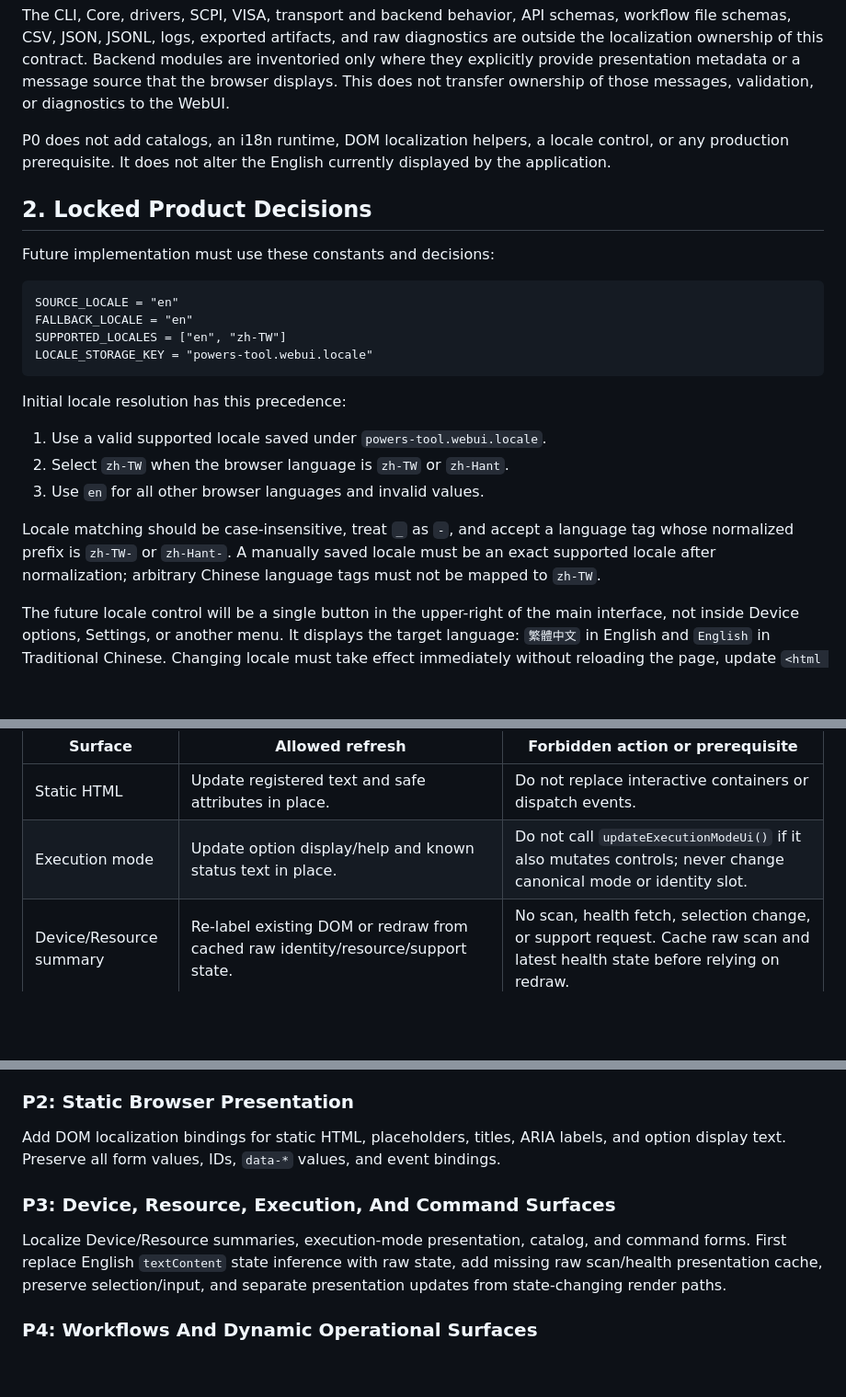
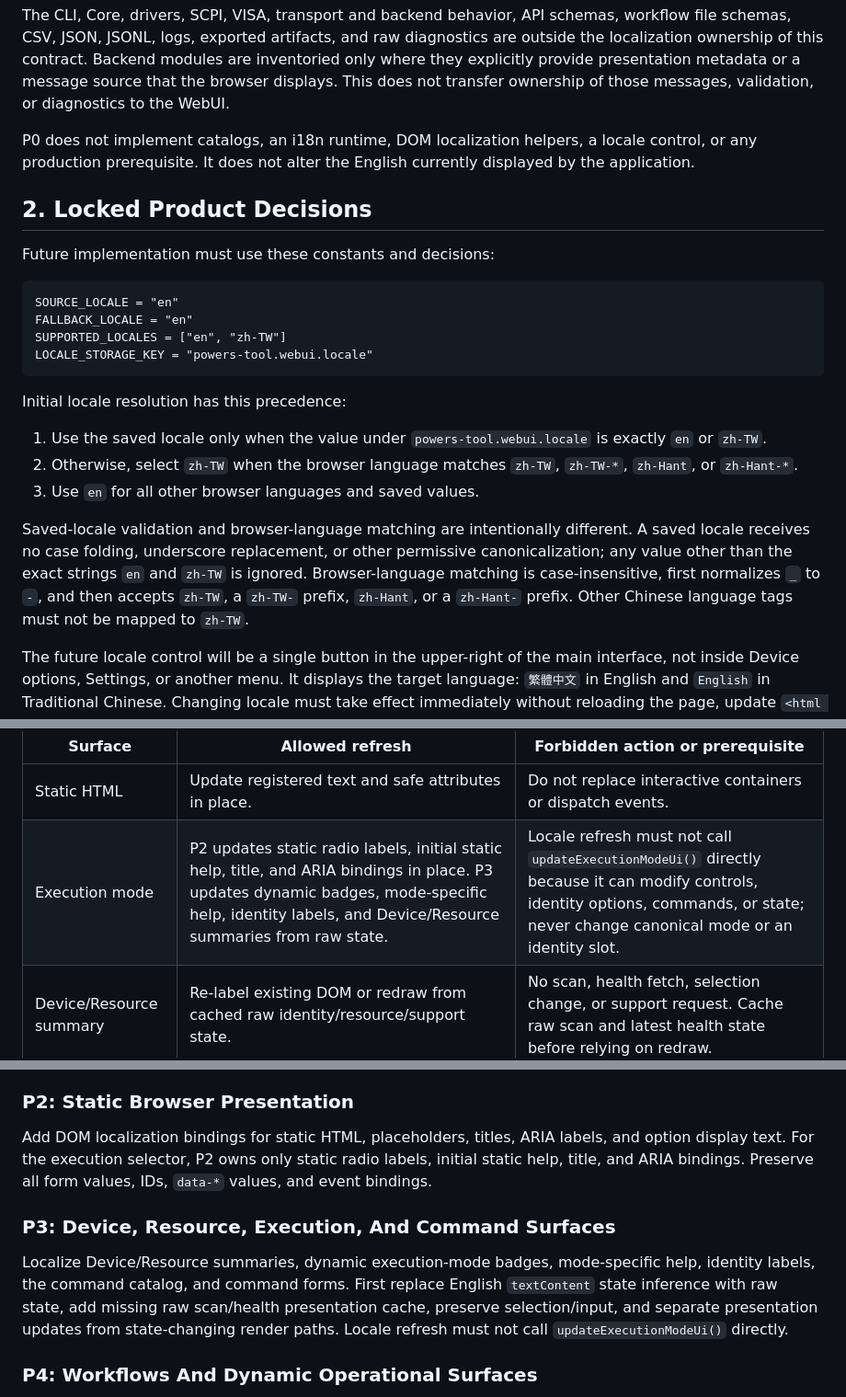
Before and after one commit to tom758258/powers-tool, a Markdown page: docs/webui/localization-contract.md, 3 parts joined by grey strips. Shown at 92% size. GitHub-like rendering; blank space fills up the shorter version.

Commit message:
Refine Webui localization contract boundaries

```diff
--- a/docs/webui/localization-contract.md
+++ b/docs/webui/localization-contract.md
@@ -19,7 +19,7 @@ modules are inventoried only where they explicitly provide presentation metadata
 or a message source that the browser displays. This does not transfer ownership
 of those messages, validation, or diagnostics to the WebUI.
 
-P0 does not add catalogs, an i18n runtime, DOM localization helpers, a locale
+P0 does not implement catalogs, an i18n runtime, DOM localization helpers, a locale
 control, or any production prerequisite. It does not alter the English currently
 displayed by the application.
 
@@ -36,14 +36,18 @@ LOCALE_STORAGE_KEY = "powers-tool.webui.locale"
 
 Initial locale resolution has this precedence:
 
-1. Use a valid supported locale saved under `powers-tool.webui.locale`.
-2. Select `zh-TW` when the browser language is `zh-TW` or `zh-Hant`.
-3. Use `en` for all other browser languages and invalid values.
+1. Use the saved locale only when the value under
+   `powers-tool.webui.locale` is exactly `en` or `zh-TW`.
+2. Otherwise, select `zh-TW` when the browser language matches `zh-TW`,
+   `zh-TW-*`, `zh-Hant`, or `zh-Hant-*`.
+3. Use `en` for all other browser languages and saved values.
 
-Locale matching should be case-insensitive, treat `_` as `-`, and accept a
-language tag whose normalized prefix is `zh-TW-` or `zh-Hant-`. A manually saved
-locale must be an exact supported locale after normalization; arbitrary Chinese
-language tags must not be mapped to `zh-TW`.
+Saved-locale validation and browser-language matching are intentionally
+different. A saved locale receives no case folding, underscore replacement, or
+other permissive canonicalization; any value other than the exact strings `en`
+and `zh-TW` is ignored. Browser-language matching is case-insensitive, first
+normalizes `_` to `-`, and then accepts `zh-TW`, a `zh-TW-` prefix, `zh-Hant`, or
+a `zh-Hant-` prefix. Other Chinese language tags must not be mapped to `zh-TW`.
 
 The future locale control will be a single button in the upper-right of the main
 interface, not inside Device options, Settings, or another menu. It displays the
@@ -292,7 +296,7 @@ Refresh ownership is as follows:
 | Surface | Allowed refresh | Forbidden action or prerequisite |
 | --- | --- | --- |
 | Static HTML | Update registered text and safe attributes in place. | Do not replace interactive containers or dispatch events. |
-| Execution mode | Update option display/help and known status text in place. | Do not call `updateExecutionModeUi()` if it also mutates controls; never change canonical mode or identity slot. |
+| Execution mode | P2 updates static radio labels, initial static help, title, and ARIA bindings in place. P3 updates dynamic badges, mode-specific help, identity labels, and Device/Resource summaries from raw state. | Locale refresh must not call `updateExecutionModeUi()` directly because it can modify controls, identity options, commands, or state; never change canonical mode or an identity slot. |
 | Device/Resource summary | Re-label existing DOM or redraw from cached raw identity/resource/support state. | No scan, health fetch, selection change, or support request. Cache raw scan and latest health state before relying on redraw. |
 | Command catalog | Re-label entries from cached catalog metadata while preserving raw command IDs and selection. | No catalog refetch or selection handler. |
 | Command form | Update labels/help/options/validation presentation in place. | Do not call `renderForm()` while it clears/rebuilds controls. A prerequisite is a field-to-key binding or complete raw draft state. |
@@ -373,15 +377,18 @@ wire the runtime into production surfaces yet.
 ### P2: Static Browser Presentation
 
 Add DOM localization bindings for static HTML, placeholders, titles, ARIA
-labels, and option display text. Preserve all form values, IDs, `data-*` values,
-and event bindings.
+labels, and option display text. For the execution selector, P2 owns only static
+radio labels, initial static help, title, and ARIA bindings. Preserve all form
+values, IDs, `data-*` values, and event bindings.
 
 ### P3: Device, Resource, Execution, And Command Surfaces
 
-Localize Device/Resource summaries, execution-mode presentation, catalog, and
-command forms. First replace English `textContent` state inference with raw
-state, add missing raw scan/health presentation cache, preserve selection/input,
-and separate presentation updates from state-changing render paths.
+Localize Device/Resource summaries, dynamic execution-mode badges,
+mode-specific help, identity labels, the command catalog, and command forms.
+First replace English `textContent` state inference with raw state, add missing
+raw scan/health presentation cache, preserve selection/input, and separate
+presentation updates from state-changing render paths. Locale refresh must not
+call `updateExecutionModeUi()` directly.
 
 ### P4: Workflows And Dynamic Operational Surfaces
 
```
Also changed, not shown: other parts of docs/webui/localization-contract.md (+3 -3 lines).
